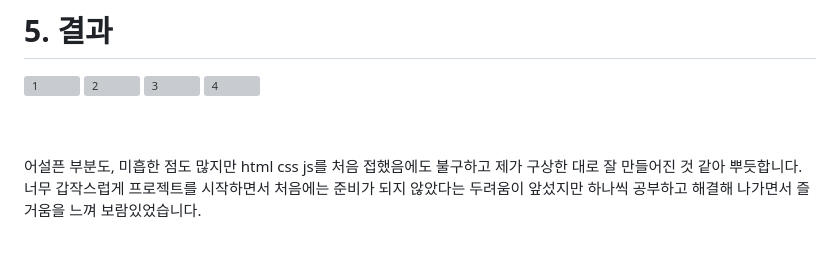
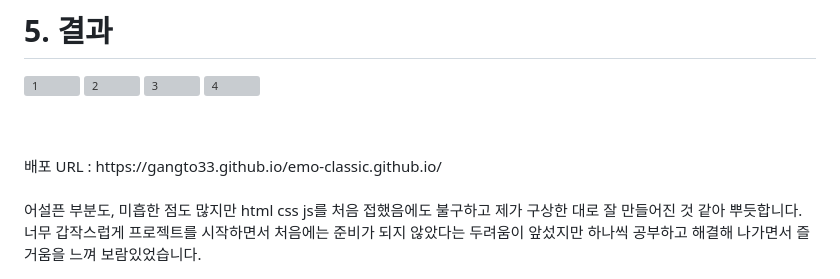
Before and after one commit to gangto33/emo-classic, a Markdown page: README.md, the part around the change. GitHub-like rendering; blank space fills up the shorter version; grey boxes are pictures that could not be loaded.

```diff
--- a/README.md
+++ b/README.md
@@ -274,6 +274,9 @@ gpt가 돌발 행동을 자주 할 수록 정규표현식을 더 깊게 공부
 
 <br>
 <br>
+배포 URL : https://gangto33.github.io/emo-classic.github.io/
+<br>
+<br>
 어설픈 부분도, 미흡한 점도 많지만 html css js를 처음 접했음에도 불구하고 제가 구상한 대로 잘 만들어진 것 같아 뿌듯합니다.
 <br>
 너무 갑작스럽게 프로젝트를 시작하면서 처음에는 준비가 되지 않았다는 두려움이 앞섰지만 하나씩 공부하고 해결해 나가면서 즐거움을 느껴 보람있었습니다.
```
